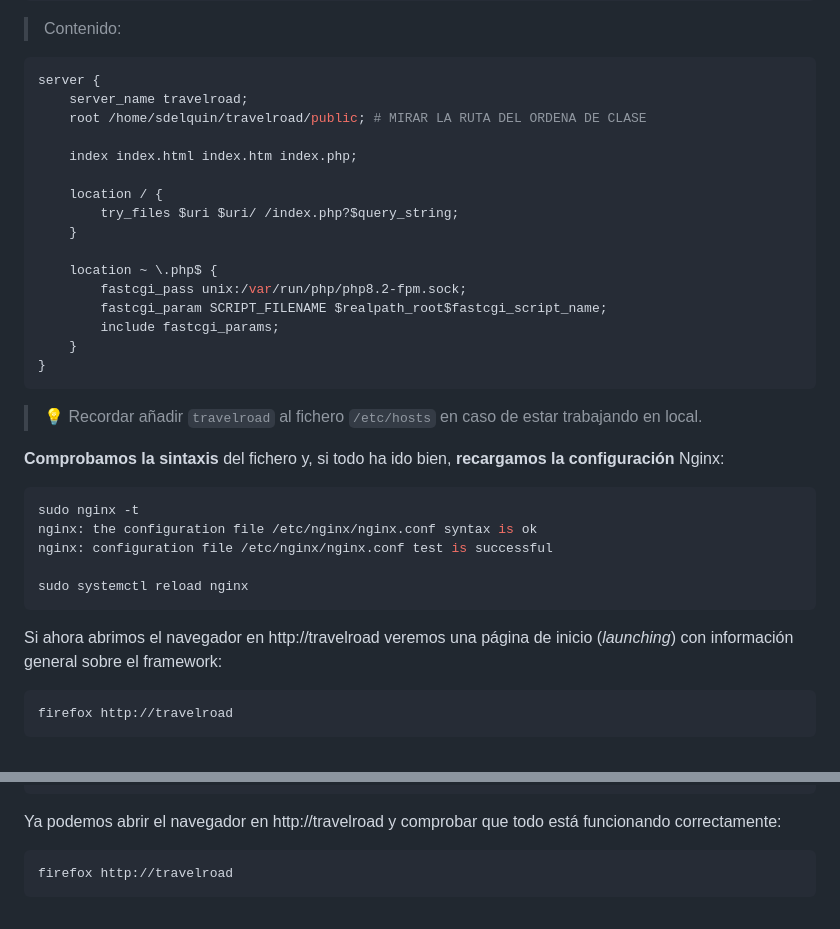
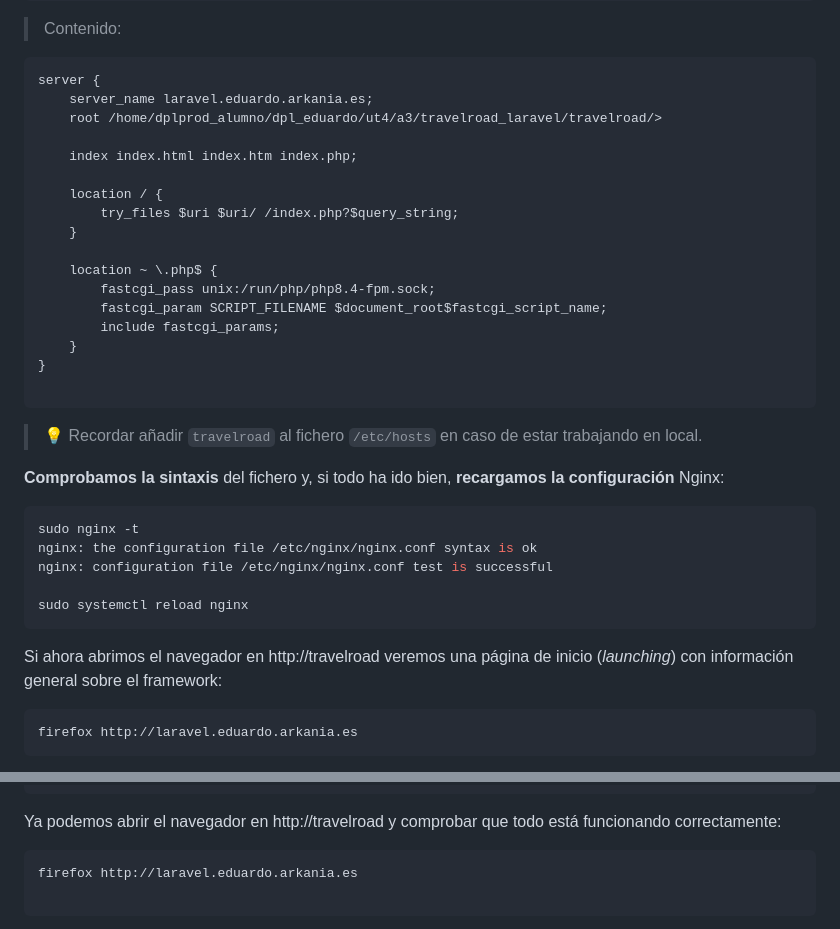
Before and after one commit to edumel20/dpl_eduardo, a Markdown page: ut4/a3/laravel.md, 2 parts joined by grey strips. Drawn GitHub-style.

````diff
--- a/ut4/a3/laravel.md
+++ b/ut4/a3/laravel.md
@@ -128,8 +128,8 @@ sudo vi /etc/nginx/conf.d/travelroad.conf
 
 ```nginx
 server {
-    server_name travelroad;
-    root /home/sdelquin/travelroad/public; # MIRAR LA RUTA DEL ORDENA DE CLASE
+    server_name laravel.eduardo.arkania.es;
+    root /home/dplprod_alumno/dpl_eduardo/ut4/a3/travelroad_laravel/travelroad/>
 
     index index.html index.htm index.php;
 
@@ -138,11 +138,12 @@ server {
     }
 
     location ~ \.php$ {
-        fastcgi_pass unix:/var/run/php/php8.2-fpm.sock;
-        fastcgi_param SCRIPT_FILENAME $realpath_root$fastcgi_script_name;
+        fastcgi_pass unix:/run/php/php8.4-fpm.sock;
+        fastcgi_param SCRIPT_FILENAME $document_root$fastcgi_script_name;
         include fastcgi_params;
     }
 }
+
 ```
 
 > 💡 Recordar añadir `travelroad` al fichero `/etc/hosts` en caso de estar trabajando en local.
@@ -160,5 +161,5 @@ sudo systemctl reload nginx
 Si ahora abrimos el navegador en http://travelroad veremos una página de inicio (_launching_) con información general sobre el framework:
 
 ```console
-firefox http://travelroad
+firefox http://laravel.eduardo.arkania.es
 ```
@@ -227,6 +226,7 @@ vi resources/views/travelroad.blade.php
 Ya podemos abrir el navegador en http://travelroad y comprobar que todo está funcionando correctamente:
 
 ```console
-firefox http://travelroad
+firefox http://laravel.eduardo.arkania.es
+
 ```
 
````
Also changed, not shown: other parts of ut4/a3/laravel.md (+1 -3 lines).
